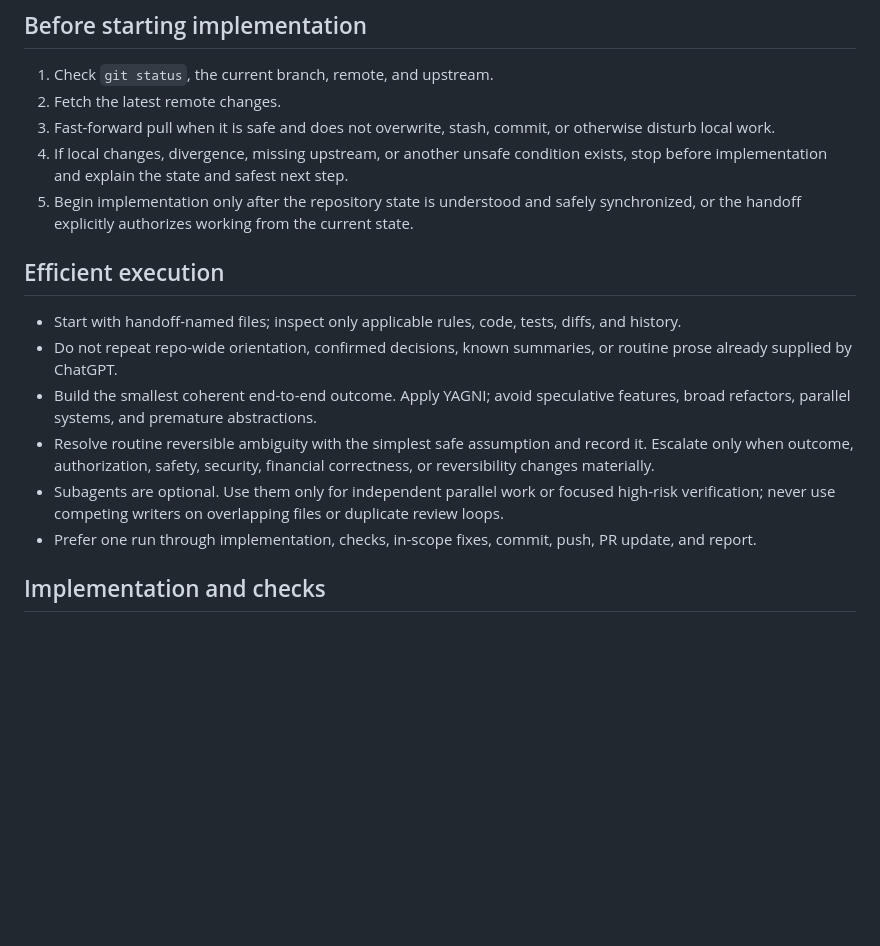
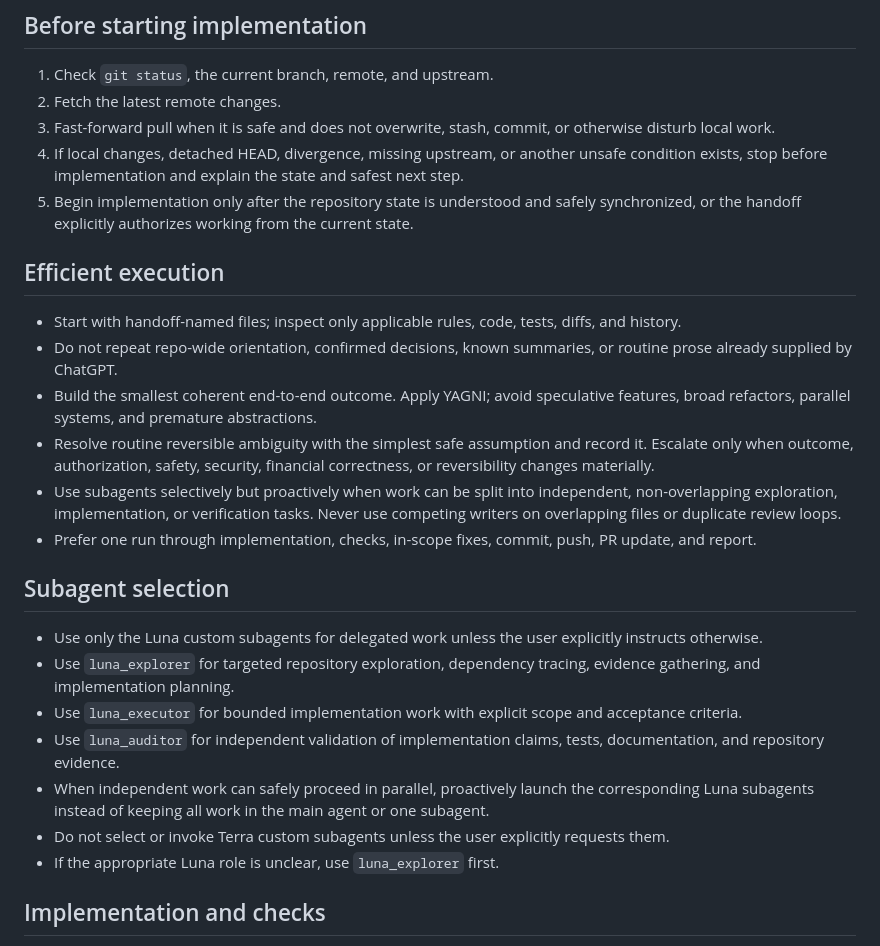
Before and after one commit to Tanukitsune-hub/TestApps2, a Markdown page: AGENTS.md, the part around one of its changes. Rendered like a GitHub page; blank space fills up the shorter version.

Commit message:
Standardize Luna subagent routing

```diff
--- a/AGENTS.md
+++ b/AGENTS.md
@@ -17,7 +17,7 @@ These rules govern Codex/local implementation agents. ChatGPT may finish GitHub-
 1. Check `git status`, the current branch, remote, and upstream.
 2. Fetch the latest remote changes.
 3. Fast-forward pull when it is safe and does not overwrite, stash, commit, or otherwise disturb local work.
-4. If local changes, divergence, missing upstream, or another unsafe condition exists, stop before implementation and explain the state and safest next step.
+4. If local changes, detached HEAD, divergence, missing upstream, or another unsafe condition exists, stop before implementation and explain the state and safest next step.
 5. Begin implementation only after the repository state is understood and safely synchronized, or the handoff explicitly authorizes working from the current state.
 
 ## Efficient execution
@@ -26,8 +26,18 @@ These rules govern Codex/local implementation agents. ChatGPT may finish GitHub-
 - Do not repeat repo-wide orientation, confirmed decisions, known summaries, or routine prose already supplied by ChatGPT.
 - Build the smallest coherent end-to-end outcome. Apply YAGNI; avoid speculative features, broad refactors, parallel systems, and premature abstractions.
 - Resolve routine reversible ambiguity with the simplest safe assumption and record it. Escalate only when outcome, authorization, safety, security, financial correctness, or reversibility changes materially.
-- Subagents are optional. Use them only for independent parallel work or focused high-risk verification; never use competing writers on overlapping files or duplicate review loops.
+- Use subagents selectively but proactively when work can be split into independent, non-overlapping exploration, implementation, or verification tasks. Never use competing writers on overlapping files or duplicate review loops.
 - Prefer one run through implementation, checks, in-scope fixes, commit, push, PR update, and report.
+
+## Subagent selection
+
+- Use only the Luna custom subagents for delegated work unless the user explicitly instructs otherwise.
+- Use `luna_explorer` for targeted repository exploration, dependency tracing, evidence gathering, and implementation planning.
+- Use `luna_executor` for bounded implementation work with explicit scope and acceptance criteria.
+- Use `luna_auditor` for independent validation of implementation claims, tests, documentation, and repository evidence.
+- When independent work can safely proceed in parallel, proactively launch the corresponding Luna subagents instead of keeping all work in the main agent or one subagent.
+- Do not select or invoke Terra custom subagents unless the user explicitly requests them.
+- If the appropriate Luna role is unclear, use `luna_explorer` first.
 
 ## Implementation and checks
 
```
Also changed, not shown: other parts of AGENTS.md (+1 -1 lines).
